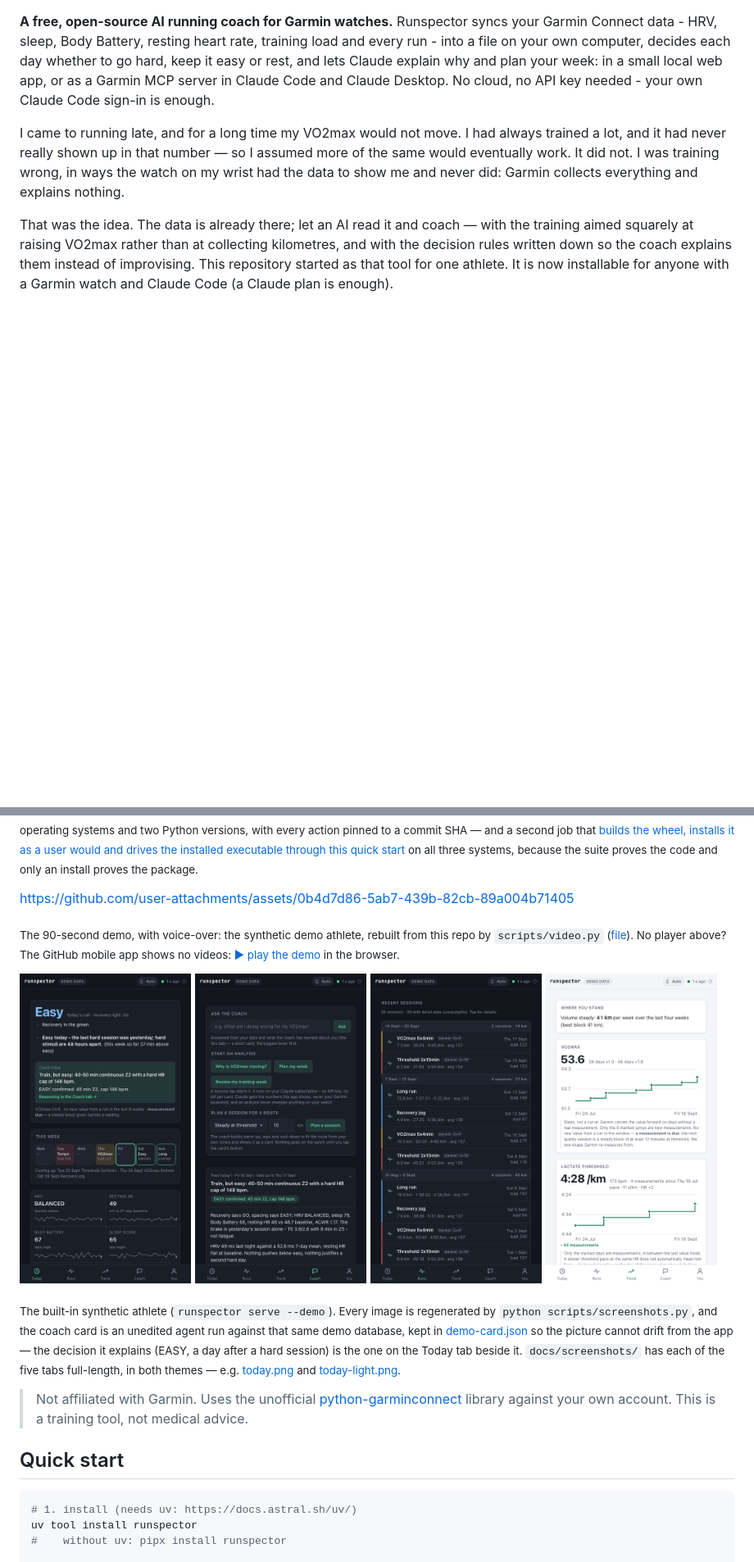
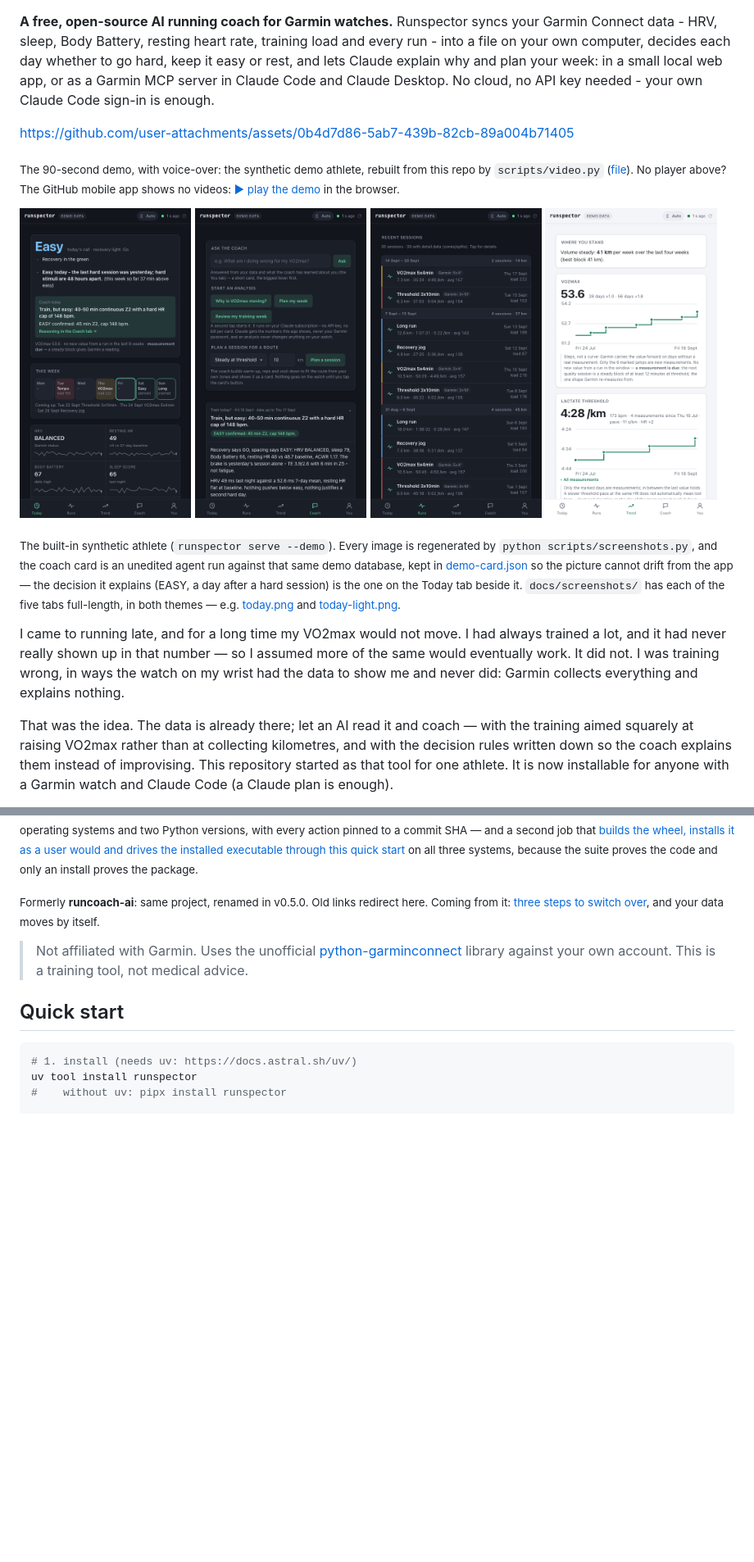
Before and after one commit to edxleon/runcoach-ai, a Markdown page: README.md, 2 parts joined by grey strips. Shown at 82% size. Drawn GitHub-style; blank space fills up the shorter version.

```diff
--- a/README.md
+++ b/README.md
@@ -11,6 +10,27 @@ HRV, sleep, Body Battery, resting heart rate, training load and every run - into
 computer, decides each day whether to go hard, keep it easy or rest, and lets Claude explain why and plan
 your week: in a small local web app, or as a Garmin MCP server in Claude Code and Claude Desktop. No cloud,
 no API key needed - your own Claude Code sign-in is enough.
+
+https://github.com/user-attachments/assets/0b4d7d86-5ab7-439b-82cb-89a004b71405
+
+<sub>The 90-second demo, with voice-over: the synthetic demo athlete, rebuilt from this repo by <code>scripts/video.py</code>
+(<a href="docs/video/runspector-demo.mp4">file</a>). No player above? The GitHub mobile app shows no videos:
+<a href="https://cdn.jsdelivr.net/gh/edxleon/runspector@main/docs/video/runspector-demo.mp4">▶ play the demo</a> in the browser.</sub>
+
+<p>
+  <img src="docs/screenshots/readme-today.png" alt="Runspector Today tab: training readiness verdict from Garmin data, the decision for today, the week plan, HRV, sleep and Body Battery" width="24%">
+  <img src="docs/screenshots/readme-coach.png" alt="Runspector Coach tab: a coaching card Claude wrote from the Garmin data" width="24%">
+  <img src="docs/screenshots/readme-runs.png" alt="Runspector Runs tab: each run's intensity bands and its detected interval structure" width="24%">
+  <img src="docs/screenshots/readme-trend.png" alt="Runspector Trend tab, light theme: VO2max as steps, lactate threshold, 80/20 intensity share" width="24%">
+</p>
+
+<sub>The built-in synthetic athlete (`runspector serve --demo`). Every image is regenerated by
+<code>python scripts/screenshots.py</code>, and the coach card is an unedited agent run against that same
+demo database, kept in <a href="docs/screenshots/demo-card.json">demo-card.json</a> so the picture cannot
+drift from the app — the decision it explains (EASY, a day after a hard session) is the one on the Today tab
+beside it. <code>docs/screenshots/</code> has each of the five tabs full-length, in both
+themes — e.g. <a href="docs/screenshots/today.png">today.png</a> and
+<a href="docs/screenshots/today-light.png">today-light.png</a>.</sub>
 
 I came to running late, and for a long time my VO2max would not move. I had always trained a lot,
 and it had never really shown up in that number — so I assumed more of the same would eventually
@@ -40,26 +60,7 @@ action pinned to a commit SHA — and a second job that [builds the wheel, insta
 drives the installed executable through this quick start](scripts/install_check.py) on all three systems,
 because the suite proves the code and only an install proves the package.</sub>
 
-https://github.com/user-attachments/assets/0b4d7d86-5ab7-439b-82cb-89a004b71405
-
-<sub>The 90-second demo, with voice-over: the synthetic demo athlete, rebuilt from this repo by <code>scripts/video.py</code>
-(<a href="docs/video/runspector-demo.mp4">file</a>). No player above? The GitHub mobile app shows no videos:
-<a href="https://cdn.jsdelivr.net/gh/edxleon/runspector@main/docs/video/runspector-demo.mp4">▶ play the demo</a> in the browser.</sub>
-
-<p>
-  <img src="docs/screenshots/readme-today.png" alt="Runspector Today tab: training readiness verdict from Garmin data, the decision for today, the week plan, HRV, sleep and Body Battery" width="24%">
-  <img src="docs/screenshots/readme-coach.png" alt="Runspector Coach tab: a coaching card Claude wrote from the Garmin data" width="24%">
-  <img src="docs/screenshots/readme-runs.png" alt="Runspector Runs tab: each run's intensity bands and its detected interval structure" width="24%">
-  <img src="docs/screenshots/readme-trend.png" alt="Runspector Trend tab, light theme: VO2max as steps, lactate threshold, 80/20 intensity share" width="24%">
-</p>
-
-<sub>The built-in synthetic athlete (`runspector serve --demo`). Every image is regenerated by
-<code>python scripts/screenshots.py</code>, and the coach card is an unedited agent run against that same
-demo database, kept in <a href="docs/screenshots/demo-card.json">demo-card.json</a> so the picture cannot
-drift from the app — the decision it explains (EASY, a day after a hard session) is the one on the Today tab
-beside it. <code>docs/screenshots/</code> has each of the five tabs full-length, in both
-themes — e.g. <a href="docs/screenshots/today.png">today.png</a> and
-<a href="docs/screenshots/today-light.png">today-light.png</a>.</sub>
+<sub>Formerly <b>runcoach-ai</b>: same project, renamed in v0.5.0. Old links redirect here. Coming from it: <a href="docs/releases/v0.5.0.md">three steps to switch over</a>, and your data moves by itself.</sub>
 
 > Not affiliated with Garmin. Uses the unofficial
 > [python-garminconnect](https://github.com/cyberjunky/python-garminconnect) library against your own account.
```
Also changed, not shown: other parts of README.md (+29 -2 lines).
